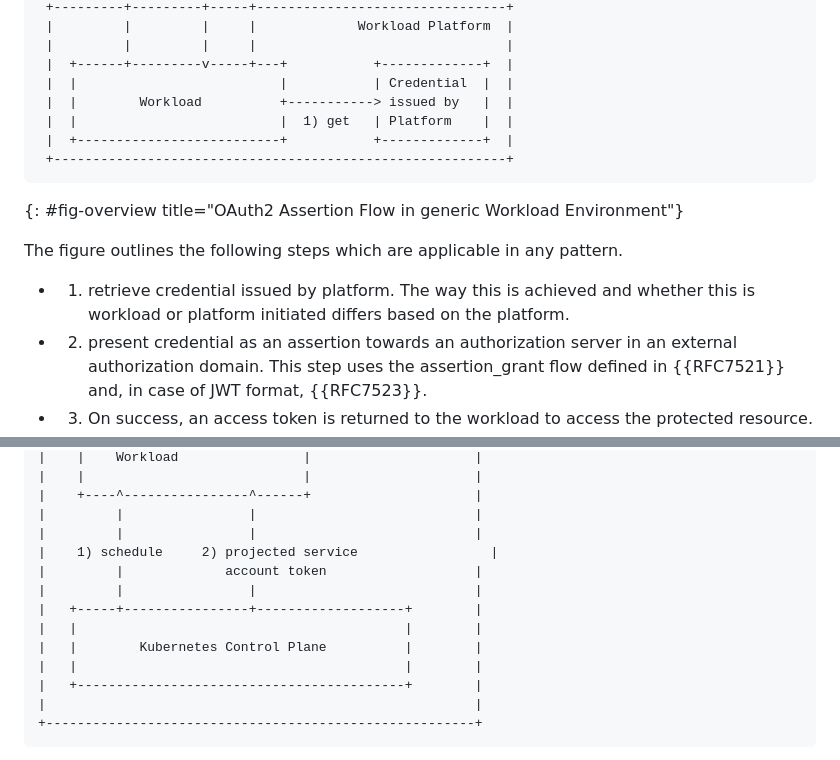
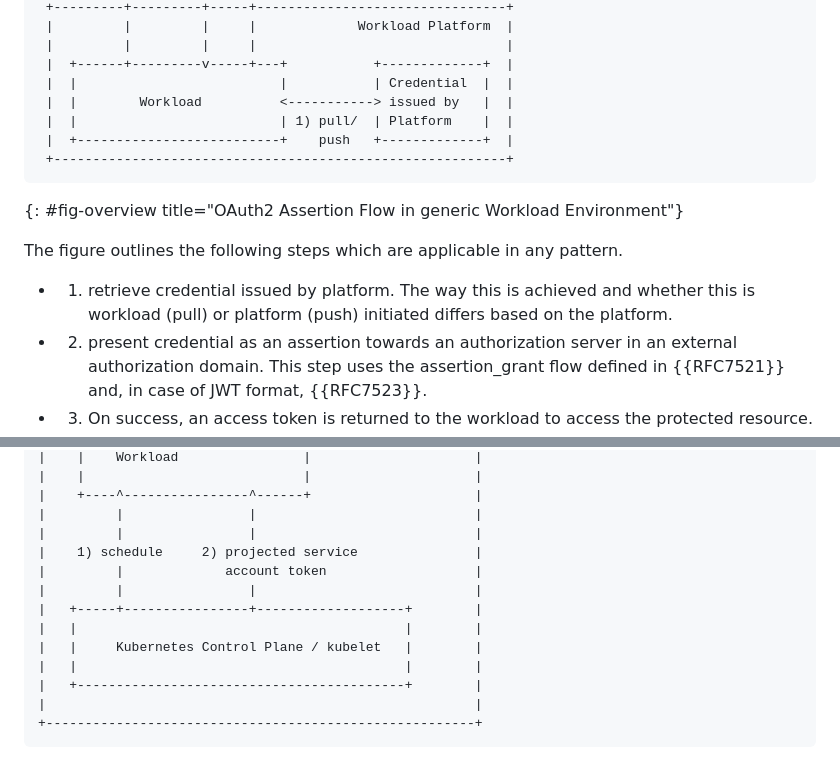
Before and after one commit to ietf-wg-wimse/draft-ietf-wimse-workload-identity-bcp, a Markdown page: draft-ietf-wimse-client-assertion-in-workload-environments.md, 2 parts joined by grey strips. Rendered like a GitHub page.

Commit message:
adjust diagram arrows

```diff
--- a/draft-ietf-wimse-client-assertion-in-workload-environments.md
+++ b/draft-ietf-wimse-client-assertion-in-workload-environments.md
@@ -138,16 +138,16 @@ Even though, technically, the platform credential is also issued by an authoriza
  |         |         |     |                                |
  |  +------+---------v-----+---+           +-------------+  |
  |  |                          |           | Credential  |  |
- |  |        Workload          +-----------> issued by   |  |
- |  |                          |  1) get   | Platform    |  |
- |  +--------------------------+           +-------------+  |
+ |  |        Workload          <-----------> issued by   |  |
+ |  |                          | 1) pull/  | Platform    |  |
+ |  +--------------------------+    push   +-------------+  |
  +----------------------------------------------------------+
 ~~~
 {: #fig-overview title="OAuth2 Assertion Flow in generic Workload Environment"}
 
 The figure outlines the following steps which are applicable in any pattern.
 
-* 1) retrieve credential issued by platform. The way this is achieved and whether this is workload or platform initiated differs based on the platform.
+* 1) retrieve credential issued by platform. The way this is achieved and whether this is workload (pull) or platform (push) initiated differs based on the platform.
 
 * 2) present credential as an assertion towards an authorization server in an external authorization domain. This step uses the assertion_grant flow defined in {{RFC7521}} and, in case of JWT format, {{RFC7523}}.
 
@@ -289,12 +289,12 @@ To validate service account tokens, Kubernetes offers workloads to:
 |    +----^----------------^------+                     |
 |         |                |                            |
 |         |                |                            |
-|    1) schedule     2) projected service                 |
+|    1) schedule     2) projected service               |
 |         |             account token                   |
 |         |                |                            |
 |   +-----+----------------+-------------------+        |
 |   |                                          |        |
-|   |        Kubernetes Control Plane          |        |
+|   |     Kubernetes Control Plane / kubelet   |        |
 |   |                                          |        |
 |   +------------------------------------------+        |
 |                                                       |
```
Also changed, not shown: other parts of draft-ietf-wimse-client-assertion-in-workload-environments.md (+2 -2 lines).
